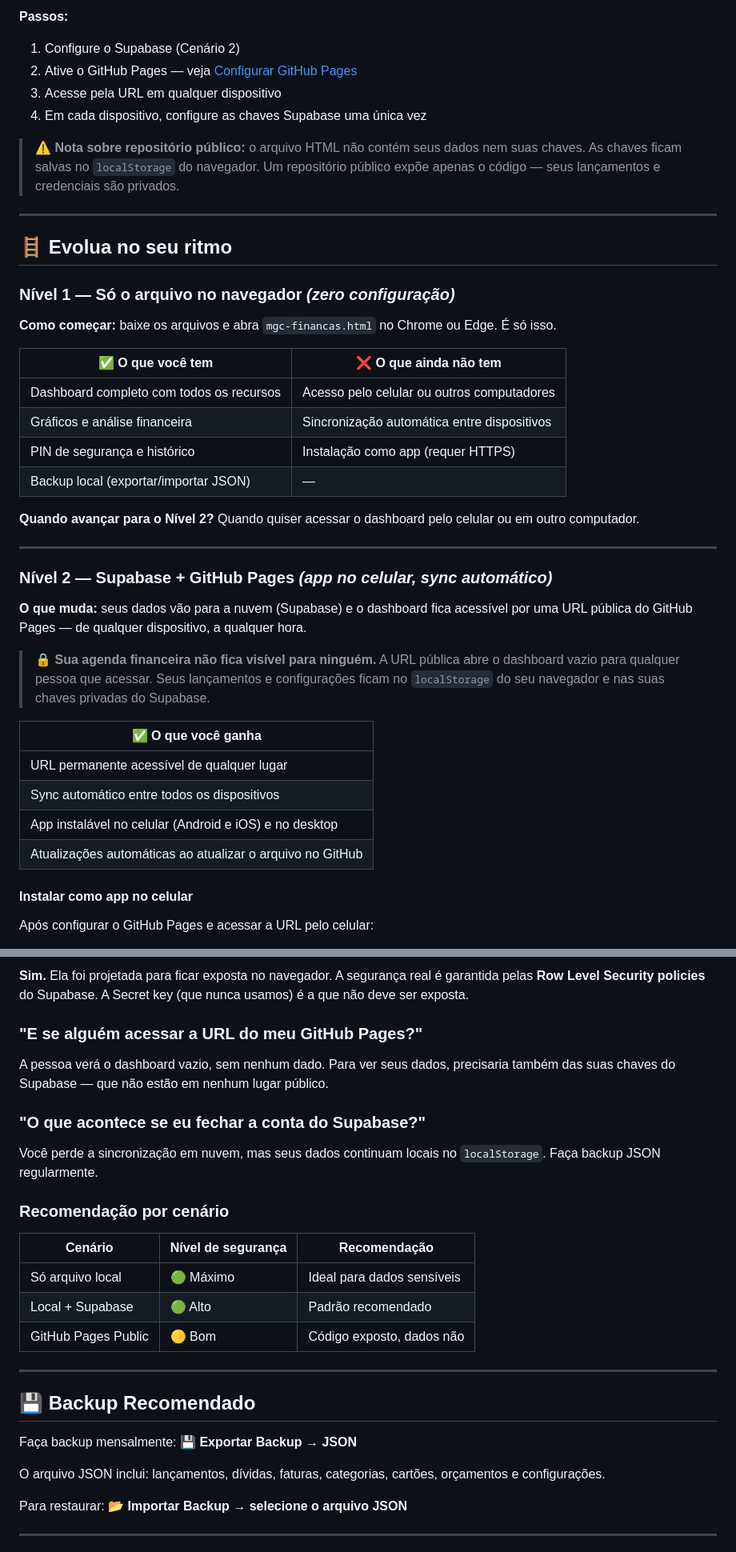
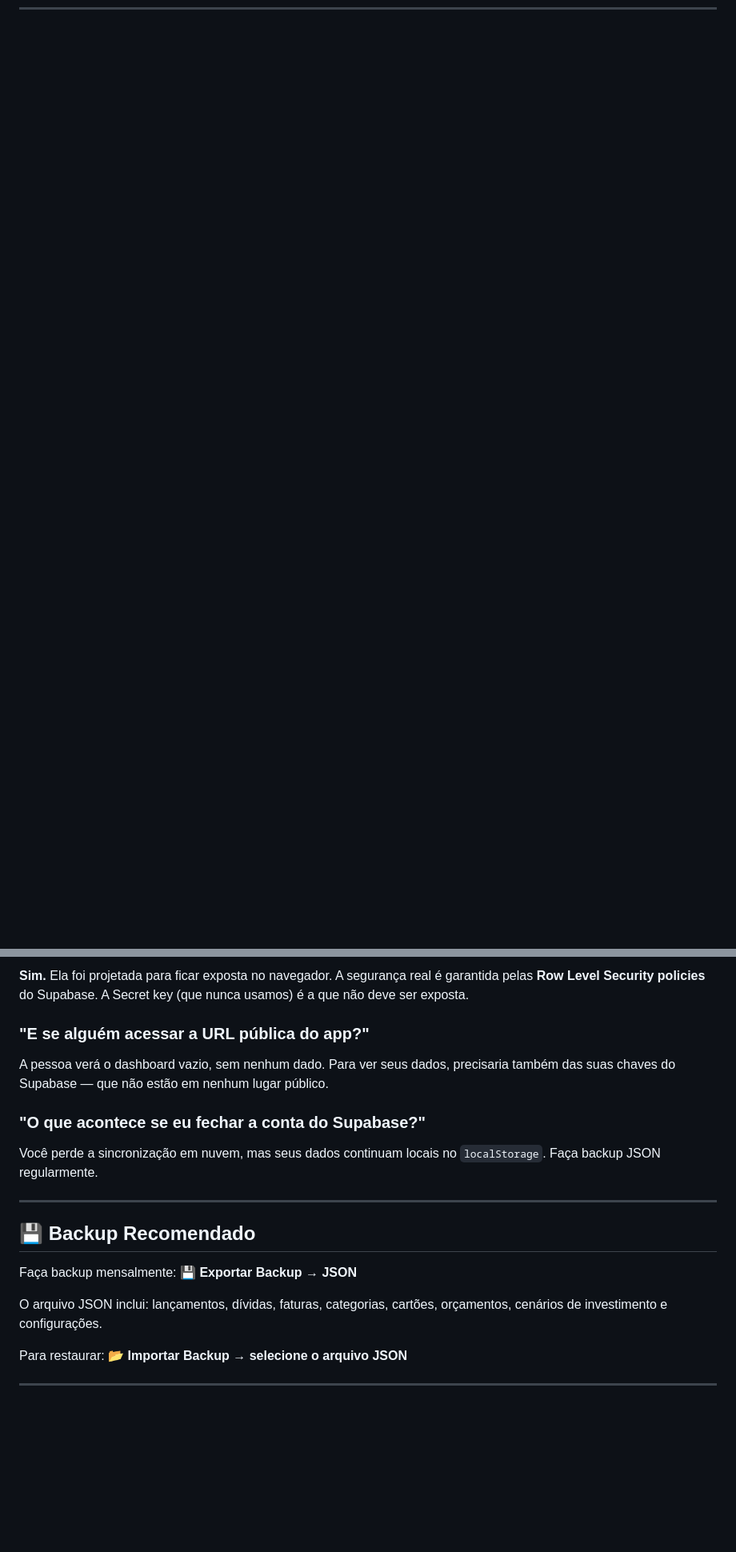
Before and after one commit to Magoc25/mgc-financas, a Markdown page: README.md, 2 parts joined by grey strips. Shown at 80% size. Rendered like a GitHub page; blank space fills up the shorter version.

```diff
--- a/README.md
+++ b/README.md
@@ -171,44 +158,0 @@ Quando quiser sincronizar entre computadores ou acessar pelo celular, basta conf
-**Passos:**
-1. Configure o Supabase (Cenário 2)
-2. Ative o GitHub Pages — veja [Configurar GitHub Pages](#configurar-github-pages)
-3. Acesse pela URL em qualquer dispositivo
-4. Em cada dispositivo, configure as chaves Supabase uma única vez
-
-> ⚠️ **Nota sobre repositório público:** o arquivo HTML não contém seus dados nem suas chaves. As chaves ficam salvas no `localStorage` do navegador. Um repositório público expõe apenas o código — seus lançamentos e credenciais são privados.
-
----
-
-## 🪜 Evolua no seu ritmo
-
-### Nível 1 — Só o arquivo no navegador _(zero configuração)_
-
-**Como começar:** baixe os arquivos e abra `mgc-financas.html` no Chrome ou Edge. É só isso.
-
-| ✅ O que você tem | ❌ O que ainda não tem |
-|---|---|
-| Dashboard completo com todos os recursos | Acesso pelo celular ou outros computadores |
-| Gráficos e análise financeira | Sincronização automática entre dispositivos |
-| PIN de segurança e histórico | Instalação como app (requer HTTPS) |
-| Backup local (exportar/importar JSON) | — |
-
-**Quando avançar para o Nível 2?** Quando quiser acessar o dashboard pelo celular ou em outro computador.
-
----
-
-### Nível 2 — Supabase + GitHub Pages _(app no celular, sync automático)_
-
-**O que muda:** seus dados vão para a nuvem (Supabase) e o dashboard fica acessível por uma URL pública do GitHub Pages — de qualquer dispositivo, a qualquer hora.
-
-> 🔒 **Sua agenda financeira não fica visível para ninguém.** A URL pública abre o dashboard vazio para qualquer pessoa que acessar. Seus lançamentos e configurações ficam no `localStorage` do seu navegador e nas suas chaves privadas do Supabase.
-
-| ✅ O que você ganha |
-|---|
-| URL permanente acessível de qualquer lugar |
-| Sync automático entre todos os dispositivos |
-| App instalável no celular (Android e iOS) e no desktop |
-| Atualizações automáticas ao atualizar o arquivo no GitHub |
-
-#### Instalar como app no celular
-
-Após configurar o GitHub Pages e acessar a URL pelo celular:
-
@@ -354,19 +239,11 @@ https://seunome.github.io/mgc-financas/
 ### "A Publishable key do Supabase é segura para usar?"
 **Sim.** Ela foi projetada para ficar exposta no navegador. A segurança real é garantida pelas **Row Level Security policies** do Supabase. A Secret key (que nunca usamos) é a que não deve ser exposta.
 
-### "E se alguém acessar a URL do meu GitHub Pages?"
+### "E se alguém acessar a URL pública do app?"
 A pessoa verá o dashboard vazio, sem nenhum dado. Para ver seus dados, precisaria também das suas chaves do Supabase — que não estão em nenhum lugar público.
 
 ### "O que acontece se eu fechar a conta do Supabase?"
 Você perde a sincronização em nuvem, mas seus dados continuam locais no `localStorage`. Faça backup JSON regularmente.
-
-### Recomendação por cenário
-
-| Cenário | Nível de segurança | Recomendação |
-|---|---|---|
-| Só arquivo local | 🟢 Máximo | Ideal para dados sensíveis |
-| Local + Supabase | 🟢 Alto | Padrão recomendado |
-| GitHub Pages Public | 🟡 Bom | Código exposto, dados não |
 
 ---
 
@@ -374,7 +251,7 @@ Você perde a sincronização em nuvem, mas seus dados continuam locais no `loca
 
 Faça backup mensalmente: **💾 Exportar Backup → JSON**
 
-O arquivo JSON inclui: lançamentos, dívidas, faturas, categorias, cartões, orçamentos e configurações.
+O arquivo JSON inclui: lançamentos, dívidas, faturas, categorias, cartões, orçamentos, cenários de investimento e configurações.
 
 Para restaurar: **📂 Importar Backup → selecione o arquivo JSON**
 
```
Also changed, not shown: other parts of README.md (+53 -124 lines).
